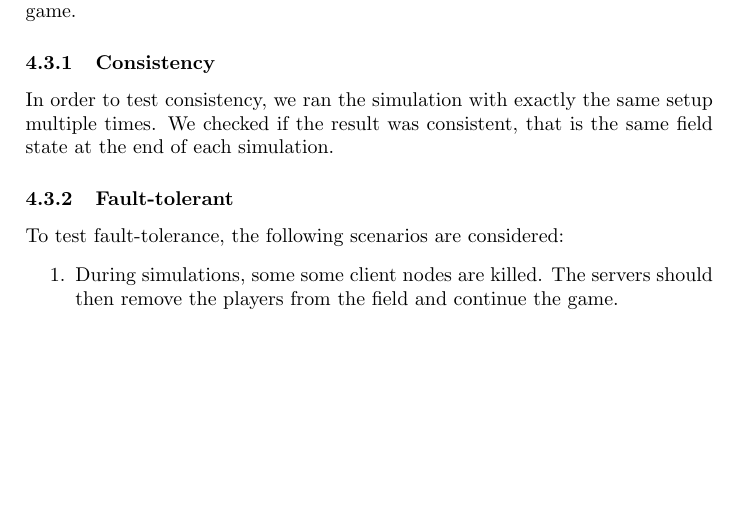
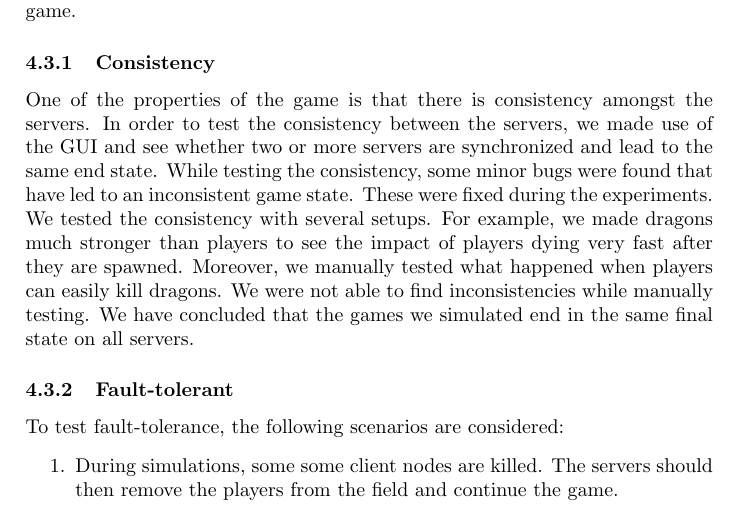
Before and after one commit to lfdversluis/FDDG, a LaTeX document (report/report.tex, which reads report/experiments.tex): part of page 7 of 10, cut so that both start at the same text, the shorter picture padded with empty space. Compiled offline with pdfLaTeX.

Commit message:
Written something about consistency

```diff
--- a/report/experiments.tex
+++ b/report/experiments.tex
@@ -54,8 +54,12 @@ A simulation file has been created, containing information about all events duri
 
 	\subsubsection{Consistency}
 	\label{subsubsec:consistency}
-		In order to test consistency, we ran the simulation with exactly the same setup multiple times.
-		We checked if the result was consistent, that is the same field state at the end of each simulation.
+		One of the properties of the game is that there is consistency amongst the servers.
+		In order to test the consistency between the servers, we made use of the GUI and see whether two or more servers are synchronized and lead to the same end state.
+		While testing the consistency, some minor bugs were found that have led to an inconsistent game state. These were fixed during the experiments.
+		We tested the consistency with several setups. For example, we made dragons much stronger than players to see the impact of players dying very fast after they are spawned.
+		Moreover, we manually tested what happened when players can easily kill dragons.
+		We were not able to find inconsistencies while manually testing. We have concluded that the games we simulated end in the same final state on all servers.
 
 	\subsubsection{Fault-tolerant}
 	\label{subsubsec:fault-tolerant}
```
